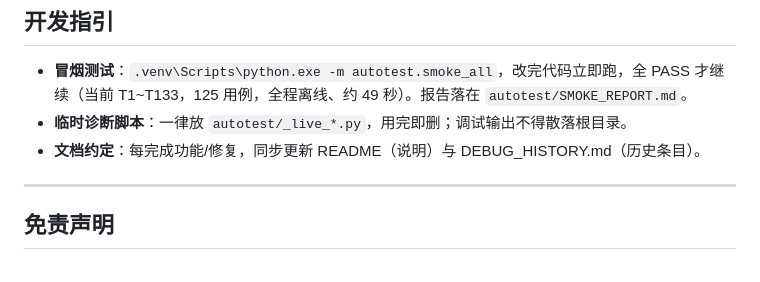
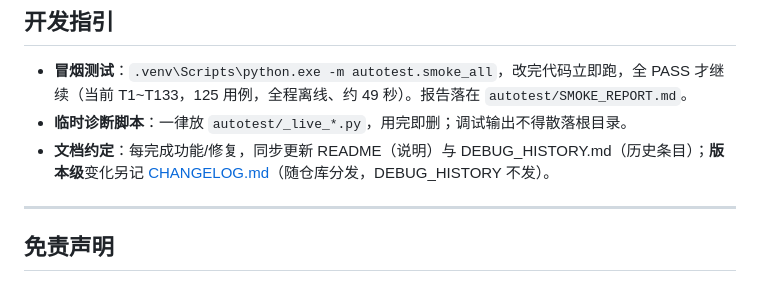
Before and after one commit to goderror/vixiq, a Markdown page: README.md, the part around the change. GitHub-like rendering.

Commit message:
docs: 文档约定补上 CHANGELOG 一档（版本级变化随仓库分发）

```diff
--- a/README.md
+++ b/README.md
@@ -173,7 +173,7 @@ F:\pixiv-toolkit-temp                ← 临时根（temp_root_override）
 
 - **冒烟测试**：`.venv\Scripts\python.exe -m autotest.smoke_all`，改完代码立即跑，全 PASS 才继续（当前 T1~T133，125 用例，全程离线、约 49 秒）。报告落在 `autotest/SMOKE_REPORT.md`。
 - **临时诊断脚本**：一律放 `autotest/_live_*.py`，用完即删；调试输出不得散落根目录。
-- **文档约定**：每完成功能/修复，同步更新 README（说明）与 DEBUG_HISTORY.md（历史条目）。
+- **文档约定**：每完成功能/修复，同步更新 README（说明）与 DEBUG_HISTORY.md（历史条目）；**版本级**变化另记 [CHANGELOG.md](CHANGELOG.md)（随仓库分发，DEBUG_HISTORY 不发）。
 
 ---
 
```
